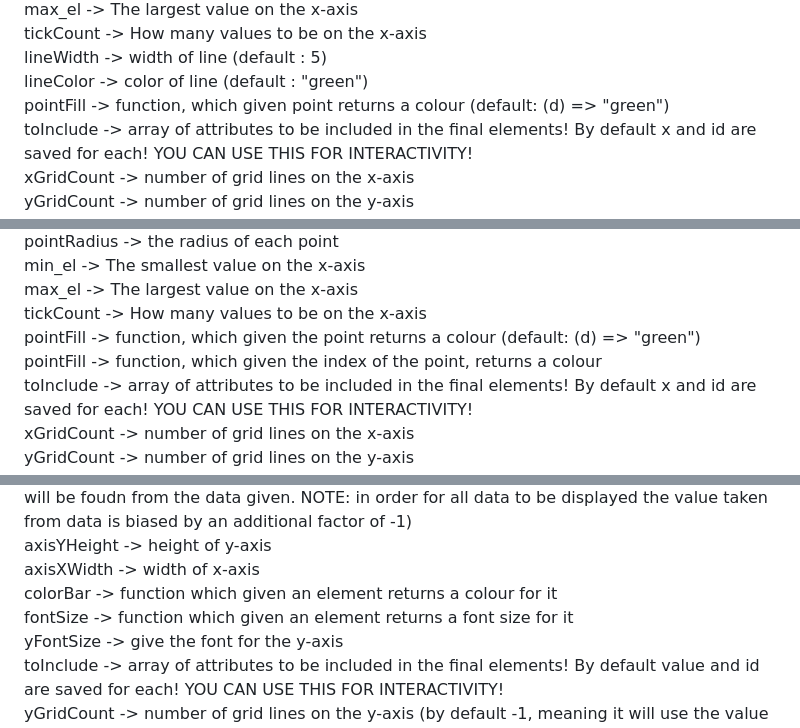
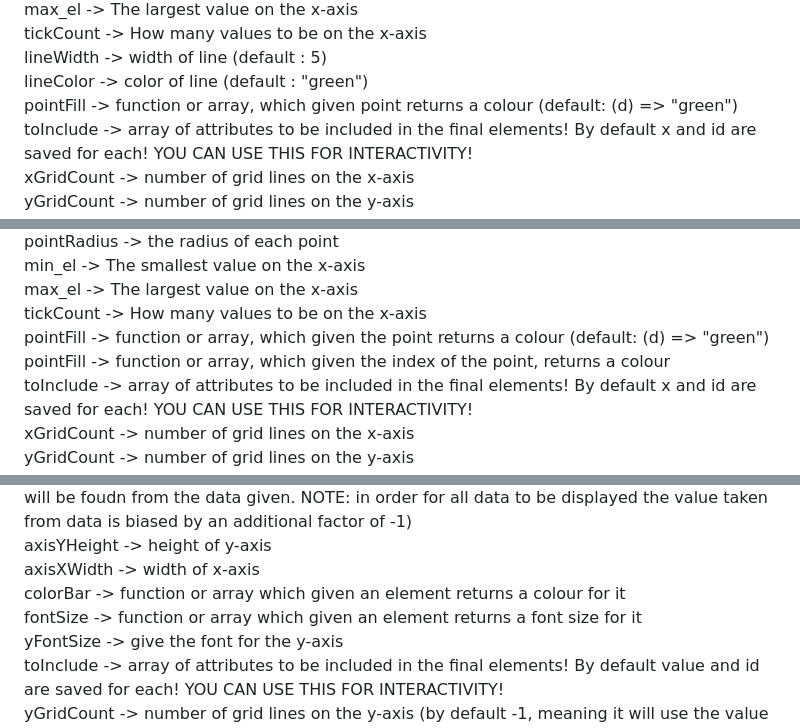
Before and after one commit to NikolayBlagoev/visualiser, a Markdown page: README.md, 3 parts joined by grey strips. Drawn GitHub-style.

```diff
--- a/README.md
+++ b/README.md
@@ -109,7 +111,7 @@ max_el -> The largest value on the x-axis<br/>
 tickCount -> How many values to be on the x-axis<br/>
 lineWidth -> width of line (default : 5)<br/>
 lineColor -> color of line (default : "green")<br/>
-pointFill -> function, which given point returns a colour (default: (d) => "green")<br/>
+pointFill -> function or array, which given point returns a colour (default: (d) => "green")<br/>
 toInclude -> array of attributes to be included in the final elements! By default x and id are saved for each! YOU CAN USE THIS FOR INTERACTIVITY!<br/>
 xGridCount -> number of grid lines on the x-axis<br/>
 yGridCount -> number of grid lines on the y-axis<br/>
@@ -179,8 +181,8 @@ pointRadius -> the radius of each point<br/>
 min_el -> The smallest value on the x-axis<br/>
 max_el -> The largest value on the x-axis<br/>
 tickCount -> How many values to be on the x-axis<br/>
-pointFill -> function, which given the point returns a colour (default: (d) => "green")<br/>
-pointFill -> function, which given the index of the point, returns a colour<br/>
+pointFill -> function or array, which given the point returns a colour (default: (d) => "green")<br/>
+pointFill -> function or array, which given the index of the point, returns a colour<br/>
 toInclude -> array of attributes to be included in the final elements! By default x and id are saved for each! YOU CAN USE THIS FOR INTERACTIVITY!<br/>
 xGridCount -> number of grid lines on the x-axis<br/>
 yGridCount -> number of grid lines on the y-axis<br/>
@@ -213,8 +215,8 @@ max_val -> highest value to display on y-axis (by default undefined meaning that
 min_val -> smallest value to display on y-axis (by default undefined meaning that the value will be foudn from the data given. NOTE: in order for all data to be displayed the value taken from data is biased by an additional factor of -1)<br/>
 axisYHeight -> height of y-axis<br/>
 axisXWidth -> width of x-axis<br/>
-colorBar -> function which given an element returns a colour for it<br/>
-fontSize -> function which given an element returns a font size for it<br/>
+colorBar -> function or array which given an element returns a colour for it<br/>
+fontSize -> function or array which given an element returns a font size for it<br/>
 yFontSize -> give the font for the y-axis<br/>
 toInclude -> array of attributes to be included in the final elements! By default value and id are saved for each! YOU CAN USE THIS FOR INTERACTIVITY!<br/>
 yGridCount -> number of grid lines on the y-axis (by default -1, meaning it will use the value of the max_el)<br/>
```
Also changed, not shown: other parts of README.md (+12 -9 lines), imgs/legend.png, 2 other files.
